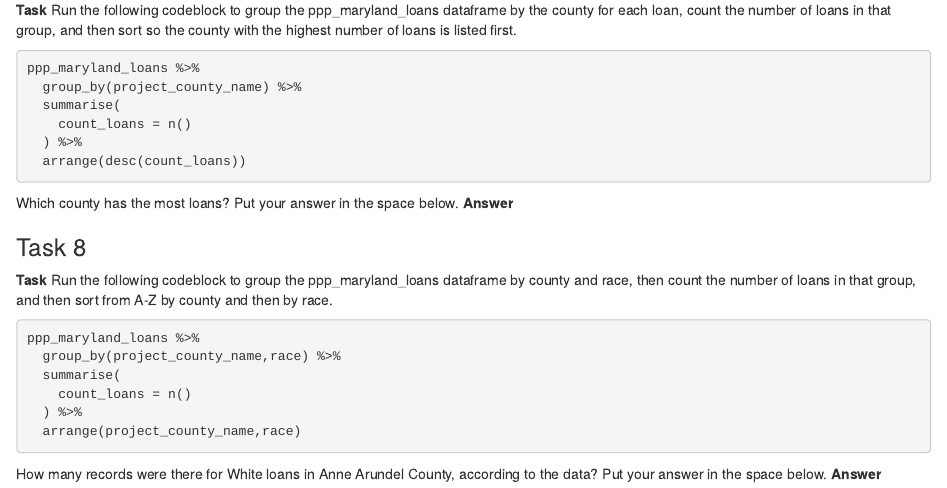
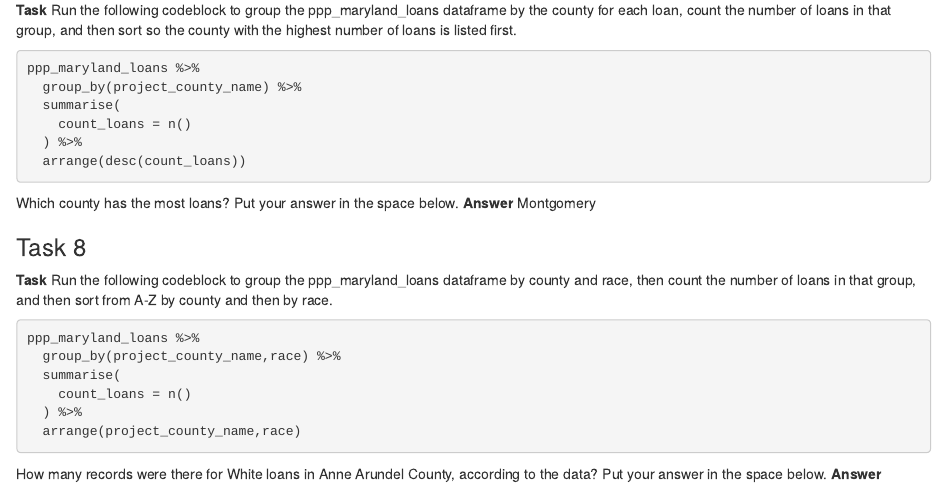
Before and after one commit to zoebayewitz/data_journalism_2025_spring, an R Markdown document (pre_labs/pre_lab_01.Rmd): the page in a window 1100 px wide, from 2560 px down. Rendered offline with R 4.5, knitr and Pandoc, with nearby package versions; the code chunks are not run, so their results and figures are left out.

Commit message:
Update pre_lab_01.Rmd

````diff
--- a/pre_labs/pre_lab_01.Rmd
+++ b/pre_labs/pre_lab_01.Rmd
@@ -140,7 +140,7 @@ ppp_maryland_loans %>%
   arrange(desc(count_loans))
 ```
 Which county has the most loans?  Put your answer in the space below.
-**Answer**
+**Answer** Montgomery
 
 ### Task 8
 **Task** Run the following codeblock to group the ppp_maryland_loans dataframe by county and race, then count the number of loans in that group, and then sort from A-Z by county and then by race.
````
